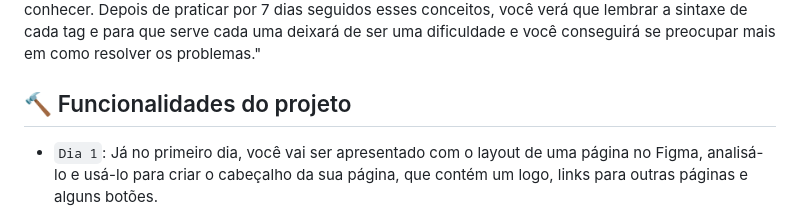
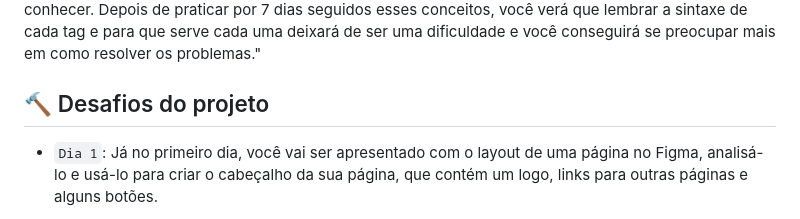
Before and after one commit to RupertTheFish/7daysofcode_optimustech, a Markdown page: README.md, the part around the change. Drawn GitHub-style.

```diff
--- a/README.md
+++ b/README.md
@@ -7,7 +7,7 @@ Projeto em andamento, sendo realizado por mim durante o #7DaysOfCode da Alura, d
 
 "Durante os 7 Days de HTML e CSS, você vai praticar a essência do Front-end. Você vai usar todo o seu conhecimento de HTML e CSS para desenvolver uma página real a partir de um layout no Figma, algo que você certamente terá que fazer no seu dia-a-dia no mercado. Você usará conceitos básicos como 'div', 'section', inline para imagens, medidas responsivas em CSS, além de coisas mais avançadas como Flexbox, Grid e muitos outros, coisas que qualquer pessoa entrando na área de Front-end precisa conhecer. Depois de praticar por 7 dias seguidos esses conceitos, você verá que lembrar a sintaxe de cada tag e para que serve cada uma deixará de ser uma dificuldade e você conseguirá se preocupar mais em como resolver os problemas."
 
-## 🔨 Funcionalidades do projeto
+## 🔨 Desafios do projeto
 
 - `Dia 1`: Já no primeiro dia, você vai ser apresentado com o layout de uma página no Figma, analisá-lo e usá-lo para criar o cabeçalho da sua página, que contém um logo, links para outras páginas e alguns botões.
 
```
